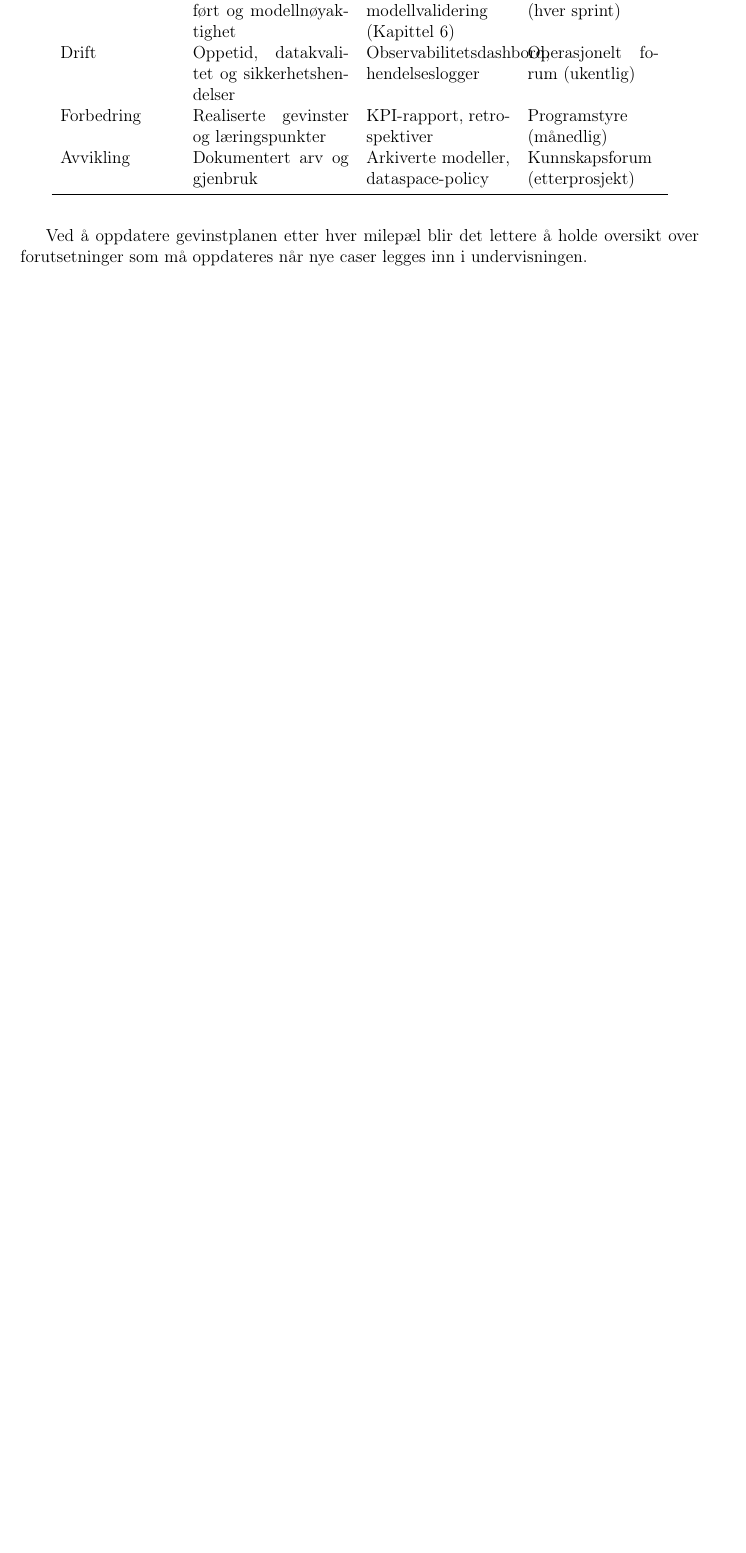
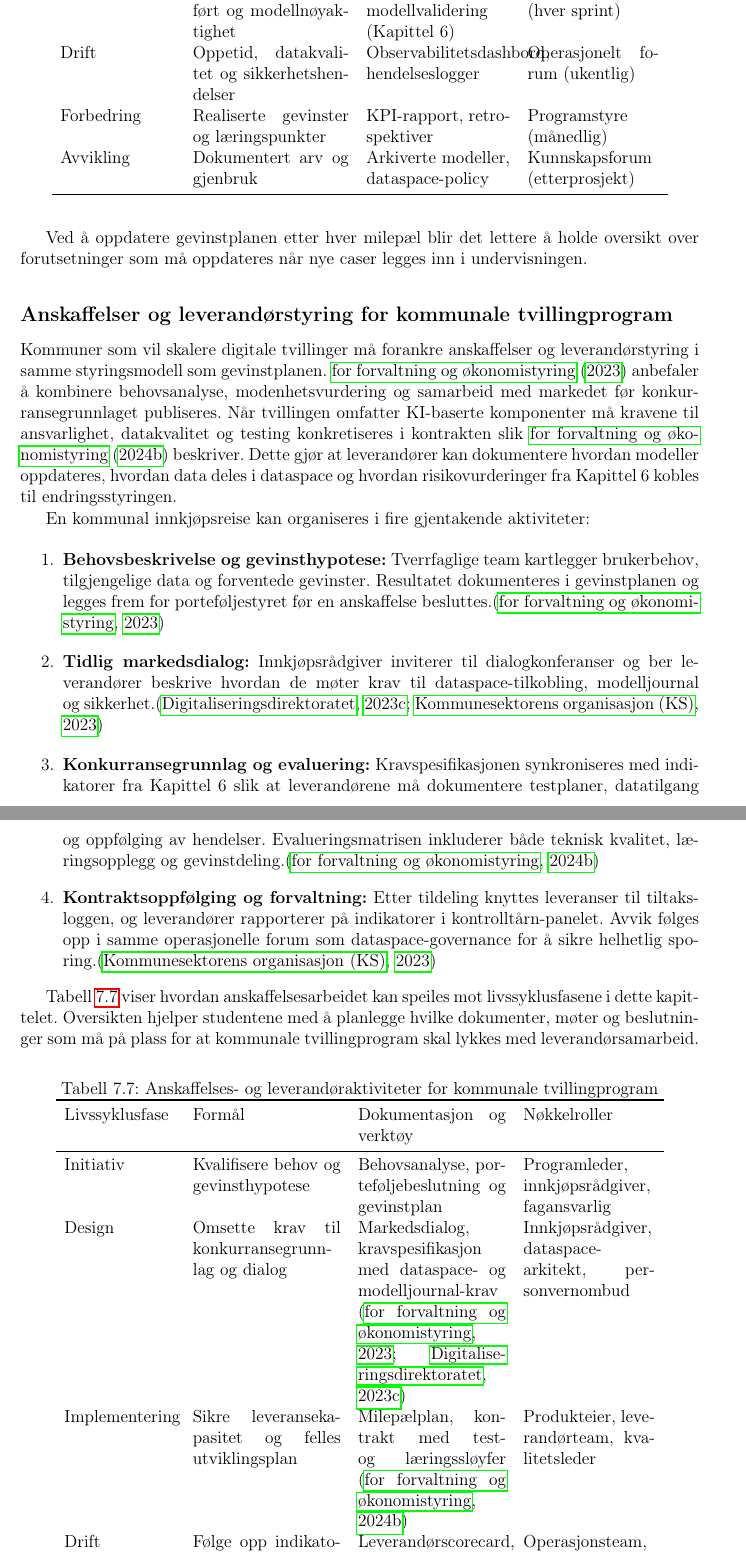
Before and after one commit to Nettking/roborepo, a LaTeX thesis (books/digitaltvilling_masterbok/main.tex, which reads books/digitaltvilling_masterbok/chapters/kapittel07-livssyklus.tex): part of page 168 of 248 before the commit and two parts of pages 168 and 169 of 250 after it, the two joined at a grey line, cut so that both start at the same text, the shorter picture padded with empty space. Compiled offline with pdfLaTeX.

Commit message:
DT-85: anskaffelsesramme for kommunale tvillingprogram

```diff
--- a/books/digitaltvilling_masterbok/chapters/kapittel07-livssyklus.tex
+++ b/books/digitaltvilling_masterbok/chapters/kapittel07-livssyklus.tex
@@ -207,6 +207,38 @@ For å sikre kontinuerlig oppfølging bør kapittelteamet bruke en gevinstplan s
 \end{table}
 
 Ved å oppdatere gevinstplanen etter hver milepæl blir det lettere å holde oversikt over forutsetninger som må oppdateres når nye caser legges inn i undervisningen.
+
+\subsection*{Anskaffelser og leverandørstyring for kommunale tvillingprogram}
+Kommuner som vil skalere digitale tvillinger må forankre anskaffelser og leverandørstyring i samme styringsmodell som gevinstplanen. \citet{dfo2023anskaffelser} anbefaler å kombinere behovsanalyse, modenhetsvurdering og samarbeid med markedet før konkurransegrunnlaget publiseres. Når tvillingen omfatter KI-baserte komponenter må kravene til ansvarlighet, datakvalitet og testing konkretiseres i kontrakten slik \citet{dfo2024anskaffelseki} beskriver. Dette gjør at leverandører kan dokumentere hvordan modeller oppdateres, hvordan data deles i dataspace og hvordan risikovurderinger fra Kapittel~6 kobles til endringsstyringen.
+
+En kommunal innkjøpsreise kan organiseres i fire gjentakende aktiviteter:
+\begin{enumerate}
+    \item \textbf{Behovsbeskrivelse og gevinsthypotese:} Tverrfaglige team kartlegger brukerbehov, tilgjengelige data og forventede gevinster. Resultatet dokumenteres i gevinstplanen og legges frem for porteføljestyret før en anskaffelse besluttes.\citep{dfo2023anskaffelser}
+    \item \textbf{Tidlig markedsdialog:} Innkjøpsrådgiver inviterer til dialogkonferanser og ber leverandører beskrive hvordan de møter krav til dataspace-tilkobling, modelljournal og sikkerhet.\citep{digdir2023modelljournal,ks2023leverandor}
+    \item \textbf{Konkurransegrunnlag og evaluering:} Kravspesifikasjonen synkroniseres med indikatorer fra Kapittel~6 slik at leverandørene må dokumentere testplaner, datatilgang og oppfølging av hendelser. Evalueringsmatrisen inkluderer både teknisk kvalitet, læringsopplegg og gevinstdeling.\citep{dfo2024anskaffelseki}
+    \item \textbf{Kontraktsoppfølging og forvaltning:} Etter tildeling knyttes leveranser til tiltaksloggen, og leverandører rapporterer på indikatorer i kontrolltårn-panelet. Avvik følges opp i samme operasjonelle forum som dataspace-governance for å sikre helhetlig sporing.\citep{ks2023leverandor}
+\end{enumerate}
+
+Tabell~\ref{tab:anskaffelse-livssyklus} viser hvordan anskaffelsesarbeidet kan speiles mot livssyklusfasene i dette kapittelet. Oversikten hjelper studentene med å planlegge hvilke dokumenter, møter og beslutninger som må på plass for at kommunale tvillingprogram skal lykkes med leverandørsamarbeid.
+
+\begin{table}[h]
+    \centering
+    \caption{Anskaffelses- og leverandøraktiviteter for kommunale tvillingprogram}
+    \label{tab:anskaffelse-livssyklus}
+    \begin{tabular}{p{2.7cm}p{3.6cm}p{3.6cm}p{3.2cm}}
+        \toprule
+        Livssyklusfase & Formål & Dokumentasjon og verktøy & Nøkkelroller \\
+        \midrule
+        Initiativ & Kvalifisere behov og gevinsthypotese & Behovsanalyse, porteføljebeslutning og gevinstplan & Programleder, innkjøpsrådgiver, fagansvarlig \\
+        Design & Omsette krav til konkurransegrunnlag og dialog & Markedsdialog, kravspesifikasjon med dataspace- og modelljournal-krav \citep{dfo2023anskaffelser,digdir2023modelljournal} & Innkjøpsrådgiver, dataspace-arkitekt, personvernombud \\
+        Implementering & Sikre leveransekapasitet og felles utviklingsplan & Milepælplan, kontrakt med test- og læringssløyfer \citep{dfo2024anskaffelseki} & Produkteier, leverandørteam, kvalitetsleder \\
+        Drift & Følge opp indikatorer og kontraktsforpliktelser & Leverandørscorecard, tiltakslogg og kontrolltårnrapport \citep{ks2023leverandor} & Operasjonsteam, anskaffelsescontroller, leverandøransvarlig \\
+        Forbedring/avvikling & Dokumentere læring og planlegge nye anskaffelser & Revisjonsrapport, gevinstrealiseringsnotat og beslutning om videre samarbeid & Programstyre, juridisk rådgiver, fagfelleforum \\
+        \bottomrule
+    \end{tabular}
+\end{table}
+
+For å støtte kontraktsoppfølgingen bør kommunen etablere et felles leverandørscorecard med indikatorer for modellpresisjon, responstid ved hendelser og kvalitet på dokumentasjon. Scorecardet oppdateres i forkant av porteføljemøter og deles med leverandøren slik at forbedringstiltak kan avtales tidlig.\citep{ks2023leverandor} Kombineres dette med modelljournalen fra Kapittel~3 og kvalitetsjournalen i Kapittel~6 får kommunen en helhetlig kjede fra kravspesifikasjon til operasjonell oppfølging.
 
 \subsection*{Bærekraft- og modenhetsindikatorer per sektor}
 Livssyklusstyring må også følge opp klima- og ressursmål. Tabell~\ref{tab:baerekraft-kpi} gir eksempler på indikatorer fra tre sektorer som brukes i norske pilotprosjekter. De kompletterer gevinstplanen ved å vise hvordan bærekraftdata hentes og forankres i styringen.
```
Also changed, not shown: books/digitaltvilling_masterbok/completed_tasks.md (+1 -0 lines), books/digitaltvilling_masterbok/plan.md (+1 -1 lines), books/digitaltvilling_masterbok/task_queue.md (+1 -0 lines).
